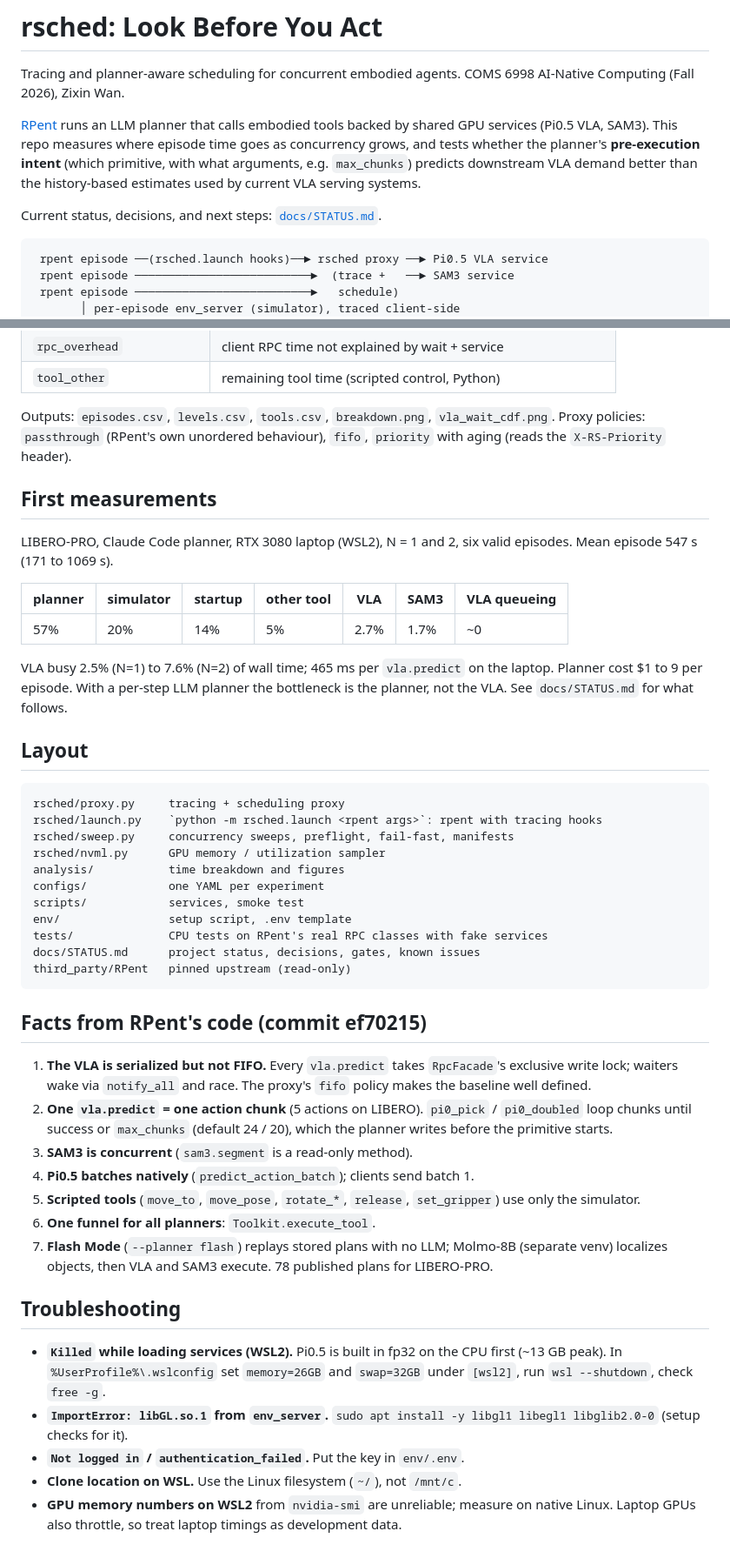
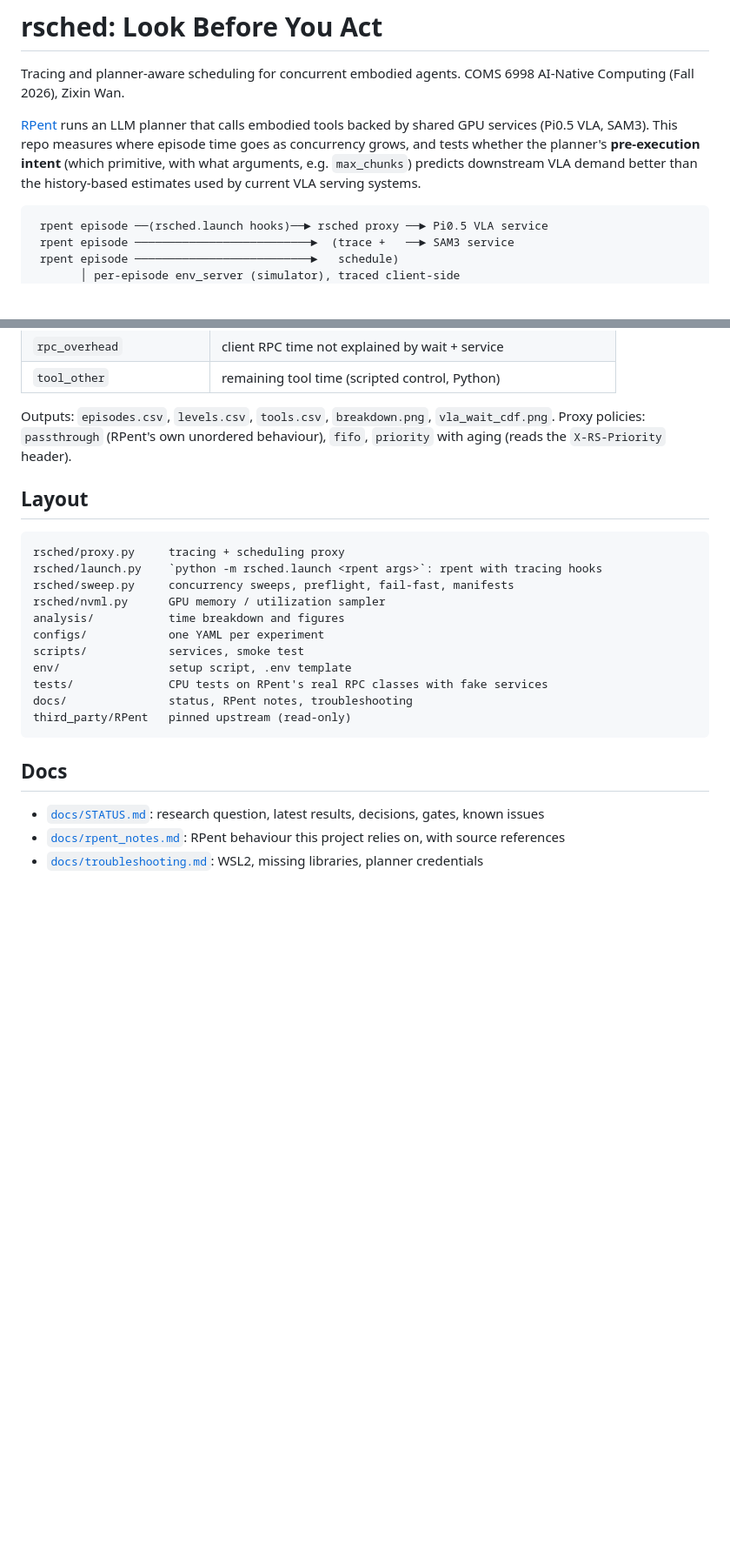
Before and after one commit to stanzixinwan/rpent-sched, a Markdown page: README.md, 2 parts joined by grey strips. Shown at 87% size. GitHub-like rendering; blank space fills up the shorter version.

````diff
--- a/README.md
+++ b/README.md
@@ -9,8 +9,6 @@ episode time goes as concurrency grows, and tests whether the planner's
 **pre-execution intent** (which primitive, with what arguments, e.g. `max_chunks`)
 predicts downstream VLA demand better than the history-based estimates used by
 current VLA serving systems.
-
-Current status, decisions, and next steps: [`docs/STATUS.md`](docs/STATUS.md).
 
 ```
  rpent episode ──(rsched.launch hooks)──► rsched proxy ──► Pi0.5 VLA service
@@ -72,19 +70,6 @@ Outputs: `episodes.csv`, `levels.csv`, `tools.csv`, `breakdown.png`,
 `vla_wait_cdf.png`. Proxy policies: `passthrough` (RPent's own unordered
 behaviour), `fifo`, `priority` with aging (reads the `X-RS-Priority` header).
 
-## First measurements
-
-LIBERO-PRO, Claude Code planner, RTX 3080 laptop (WSL2), N = 1 and 2, six valid
-episodes. Mean episode 547 s (171 to 1069 s).
-
-| planner | simulator | startup | other tool | VLA | SAM3 | VLA queueing |
-|---|---|---|---|---|---|---|
-| 57% | 20% | 14% | 5% | 2.7% | 1.7% | ~0 |
-
-VLA busy 2.5% (N=1) to 7.6% (N=2) of wall time; 465 ms per `vla.predict` on the
-laptop. Planner cost $1 to 9 per episode. With a per-step LLM planner the
-bottleneck is the planner, not the VLA. See `docs/STATUS.md` for what follows.
-
 ## Layout
 
 ```
@@ -97,35 +82,12 @@ configs/            one YAML per experiment
 scripts/            services, smoke test
 env/                setup script, .env template
 tests/              CPU tests on RPent's real RPC classes with fake services
-docs/STATUS.md      project status, decisions, gates, known issues
+docs/               status, RPent notes, troubleshooting
 third_party/RPent   pinned upstream (read-only)
 ```
 
-## Facts from RPent's code (commit ef70215)
+## Docs
 
-1. **The VLA is serialized but not FIFO.** Every `vla.predict` takes
-   `RpcFacade`'s exclusive write lock; waiters wake via `notify_all` and race.
-   The proxy's `fifo` policy makes the baseline well defined.
-2. **One `vla.predict` = one action chunk** (5 actions on LIBERO).
-   `pi0_pick` / `pi0_doubled` loop chunks until success or `max_chunks`
-   (default 24 / 20), which the planner writes before the primitive starts.
-3. **SAM3 is concurrent** (`sam3.segment` is a read-only method).
-4. **Pi0.5 batches natively** (`predict_action_batch`); clients send batch 1.
-5. **Scripted tools** (`move_to`, `move_pose`, `rotate_*`, `release`,
-   `set_gripper`) use only the simulator.
-6. **One funnel for all planners**: `Toolkit.execute_tool`.
-7. **Flash Mode** (`--planner flash`) replays stored plans with no LLM; Molmo-8B
-   (separate venv) localizes objects, then VLA and SAM3 execute. 78 published
-   plans for LIBERO-PRO.
-
-## Troubleshooting
-
-- **`Killed` while loading services (WSL2).** Pi0.5 is built in fp32 on the CPU
-  first (~13 GB peak). In `%UserProfile%\.wslconfig` set `memory=26GB` and
-  `swap=32GB` under `[wsl2]`, run `wsl --shutdown`, check `free -g`.
-- **`ImportError: libGL.so.1` from `env_server`.**
-  `sudo apt install -y libgl1 libegl1 libglib2.0-0` (setup checks for it).
-- **`Not logged in` / `authentication_failed`.** Put the key in `env/.env`.
-- **Clone location on WSL.** Use the Linux filesystem (`~/`), not `/mnt/c`.
-- **GPU memory numbers on WSL2** from `nvidia-smi` are unreliable; measure on
-  native Linux. Laptop GPUs also throttle, so treat laptop timings as development data.
+- [`docs/STATUS.md`](docs/STATUS.md): research question, latest results, decisions, gates, known issues
+- [`docs/rpent_notes.md`](docs/rpent_notes.md): RPent behaviour this project relies on, with source references
+- [`docs/troubleshooting.md`](docs/troubleshooting.md): WSL2, missing libraries, planner credentials
````
Also changed, not shown: docs/rpent_notes.md (added, +50 -0 lines), docs/troubleshooting.md (added, +11 -0 lines).
